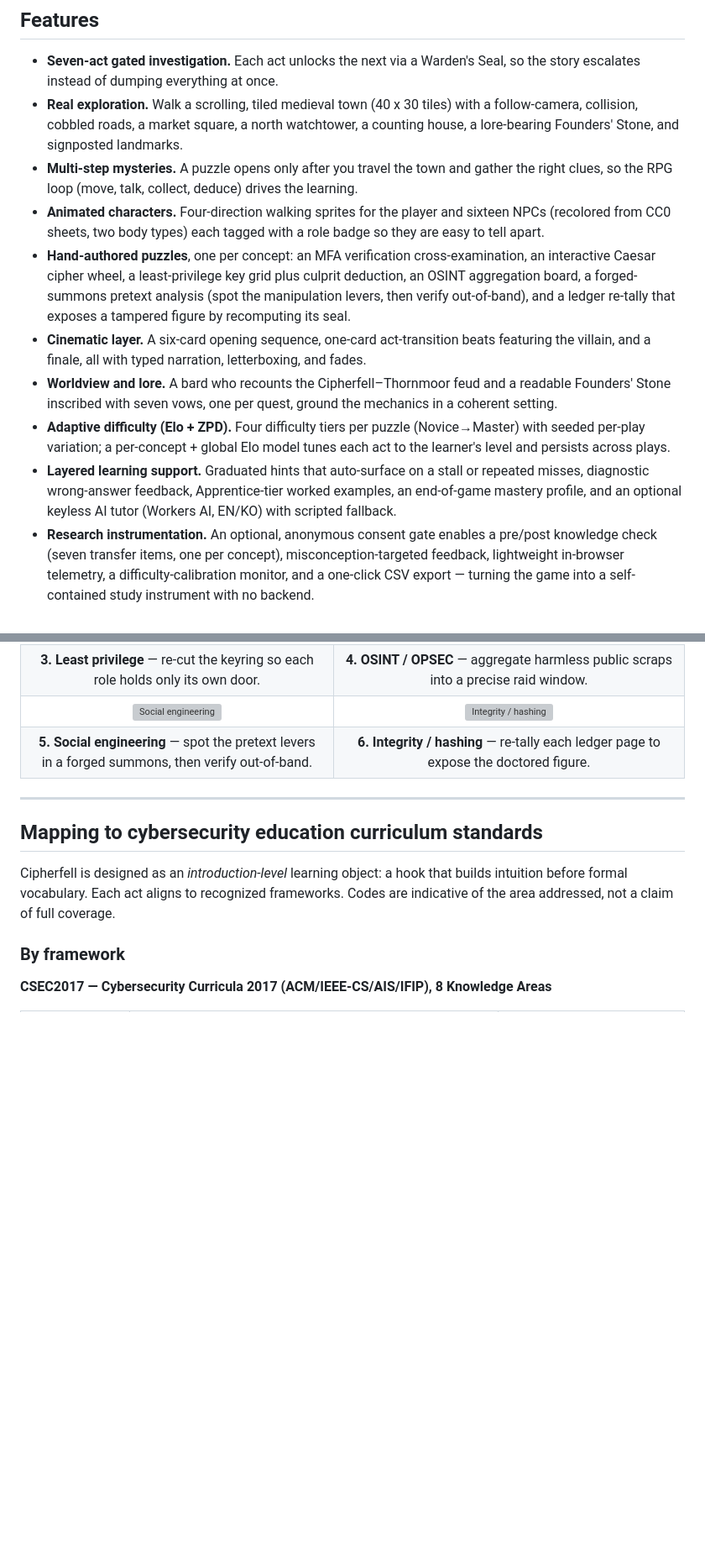
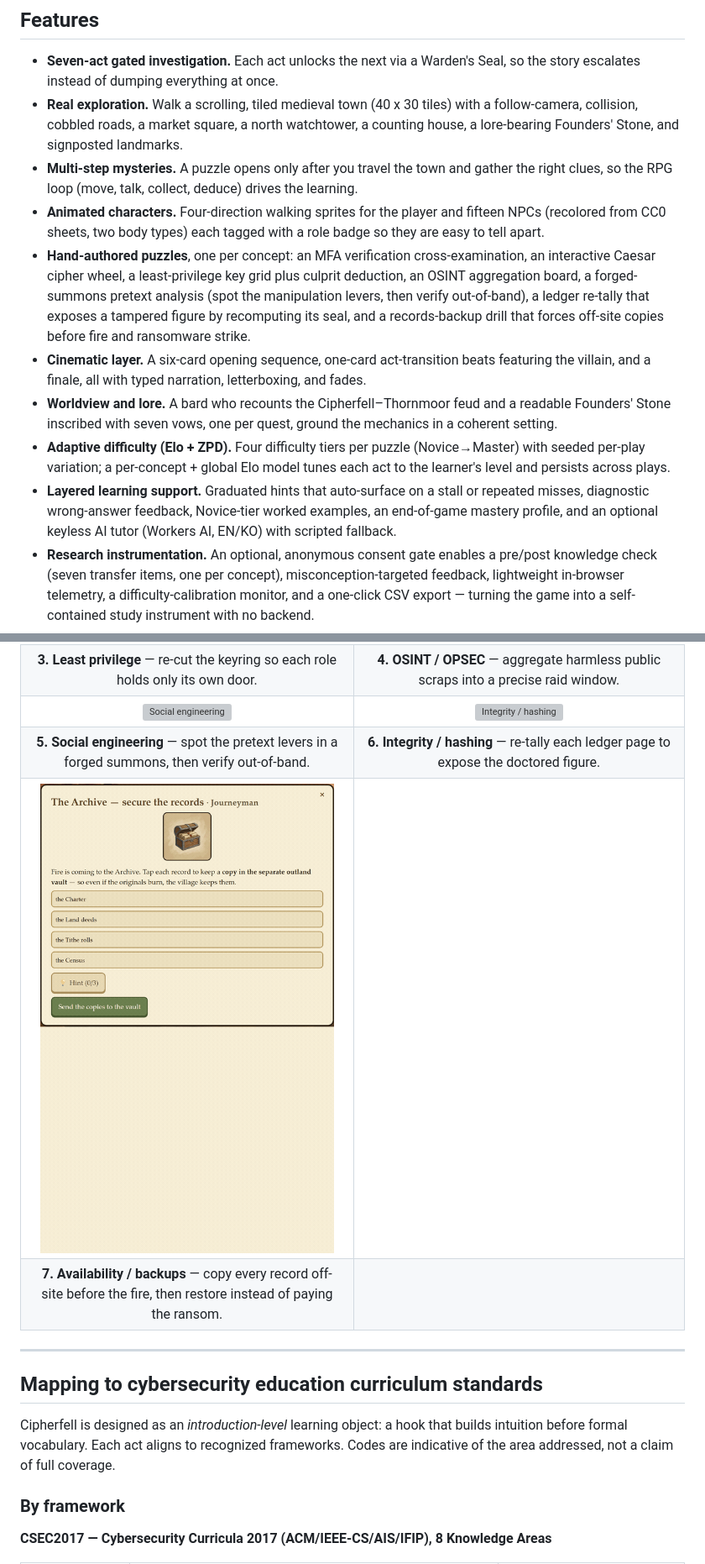
Before and after one commit to Educatian/cipherfell, a Markdown page: README.md, 2 parts joined by grey strips. Shown at 84% size. GitHub-like rendering; pictures changed too: docs/media/concept_07_availability.gif (added); blank space fills up the shorter version; grey boxes are pictures that could not be loaded.

```diff
--- a/README.md
+++ b/README.md
@@ -74,12 +74,12 @@ Solve all seven, earn the seven Warden's Seals, and the single hand behind them
 - **Seven-act gated investigation.** Each act unlocks the next via a Warden's Seal, so the story escalates instead of dumping everything at once.
 - **Real exploration.** Walk a scrolling, tiled medieval town (40 x 30 tiles) with a follow-camera, collision, cobbled roads, a market square, a north watchtower, a counting house, a lore-bearing Founders' Stone, and signposted landmarks.
 - **Multi-step mysteries.** A puzzle opens only after you travel the town and gather the right clues, so the RPG loop (move, talk, collect, deduce) drives the learning.
-- **Animated characters.** Four-direction walking sprites for the player and sixteen NPCs (recolored from CC0 sheets, two body types) each tagged with a role badge so they are easy to tell apart.
-- **Hand-authored puzzles**, one per concept: an MFA verification cross-examination, an interactive Caesar cipher wheel, a least-privilege key grid plus culprit deduction, an OSINT aggregation board, a forged-summons pretext analysis (spot the manipulation levers, then verify out-of-band), and a ledger re-tally that exposes a tampered figure by recomputing its seal.
+- **Animated characters.** Four-direction walking sprites for the player and fifteen NPCs (recolored from CC0 sheets, two body types) each tagged with a role badge so they are easy to tell apart.
+- **Hand-authored puzzles**, one per concept: an MFA verification cross-examination, an interactive Caesar cipher wheel, a least-privilege key grid plus culprit deduction, an OSINT aggregation board, a forged-summons pretext analysis (spot the manipulation levers, then verify out-of-band), a ledger re-tally that exposes a tampered figure by recomputing its seal, and a records-backup drill that forces off-site copies before fire and ransomware strike.
 - **Cinematic layer.** A six-card opening sequence, one-card act-transition beats featuring the villain, and a finale, all with typed narration, letterboxing, and fades.
 - **Worldview and lore.** A bard who recounts the Cipherfell–Thornmoor feud and a readable Founders' Stone inscribed with seven vows, one per quest, ground the mechanics in a coherent setting.
 - **Adaptive difficulty (Elo + ZPD).** Four difficulty tiers per puzzle (Novice→Master) with seeded per-play variation; a per-concept + global Elo model tunes each act to the learner's level and persists across plays.
-- **Layered learning support.** Graduated hints that auto-surface on a stall or repeated misses, diagnostic wrong-answer feedback, Apprentice-tier worked examples, an end-of-game mastery profile, and an optional keyless AI tutor (Workers AI, EN/KO) with scripted fallback.
+- **Layered learning support.** Graduated hints that auto-surface on a stall or repeated misses, diagnostic wrong-answer feedback, Novice-tier worked examples, an end-of-game mastery profile, and an optional keyless AI tutor (Workers AI, EN/KO) with scripted fallback.
 - **Research instrumentation.** An optional, anonymous consent gate enables a pre/post knowledge check (seven transfer items, one per concept), misconception-targeted feedback, lightweight in-browser telemetry, a difficulty-calibration monitor, and a one-click CSV export — turning the game into a self-contained study instrument with no backend.
 - **Mission briefing + spotlight tutorial.** A guided onboarding that dims the screen and highlights each UI element (quest bar, mini-map, journal) with an explanation. Replayable from Help.
 - **Navigation aids.** Live mini-map (gold = current objective) and an on-screen/edge objective waypoint, so players never get lost.
@@ -114,6 +114,8 @@ Solve all seven, earn the seven Warden's Seals, and the single hand behind them
 | **3. Least privilege** — re-cut the keyring so each role holds only its own door. | **4. OSINT / OPSEC** — aggregate harmless public scraps into a precise raid window. |
 | ![Social engineering](docs/media/concept_05_social_engineering.gif) | ![Integrity / hashing](docs/media/concept_06_integrity.gif) |
 | **5. Social engineering** — spot the pretext levers in a forged summons, then verify out-of-band. | **6. Integrity / hashing** — re-tally each ledger page to expose the doctored figure. |
+| ![Availability / backups](docs/media/concept_07_availability.gif) | |
+| **7. Availability / backups** — copy every record off-site before the fire, then restore instead of paying the ransom. | |
 
 ---
 
```
Also changed, not shown: other parts of README.md (+3 -3 lines), 2 other files.
